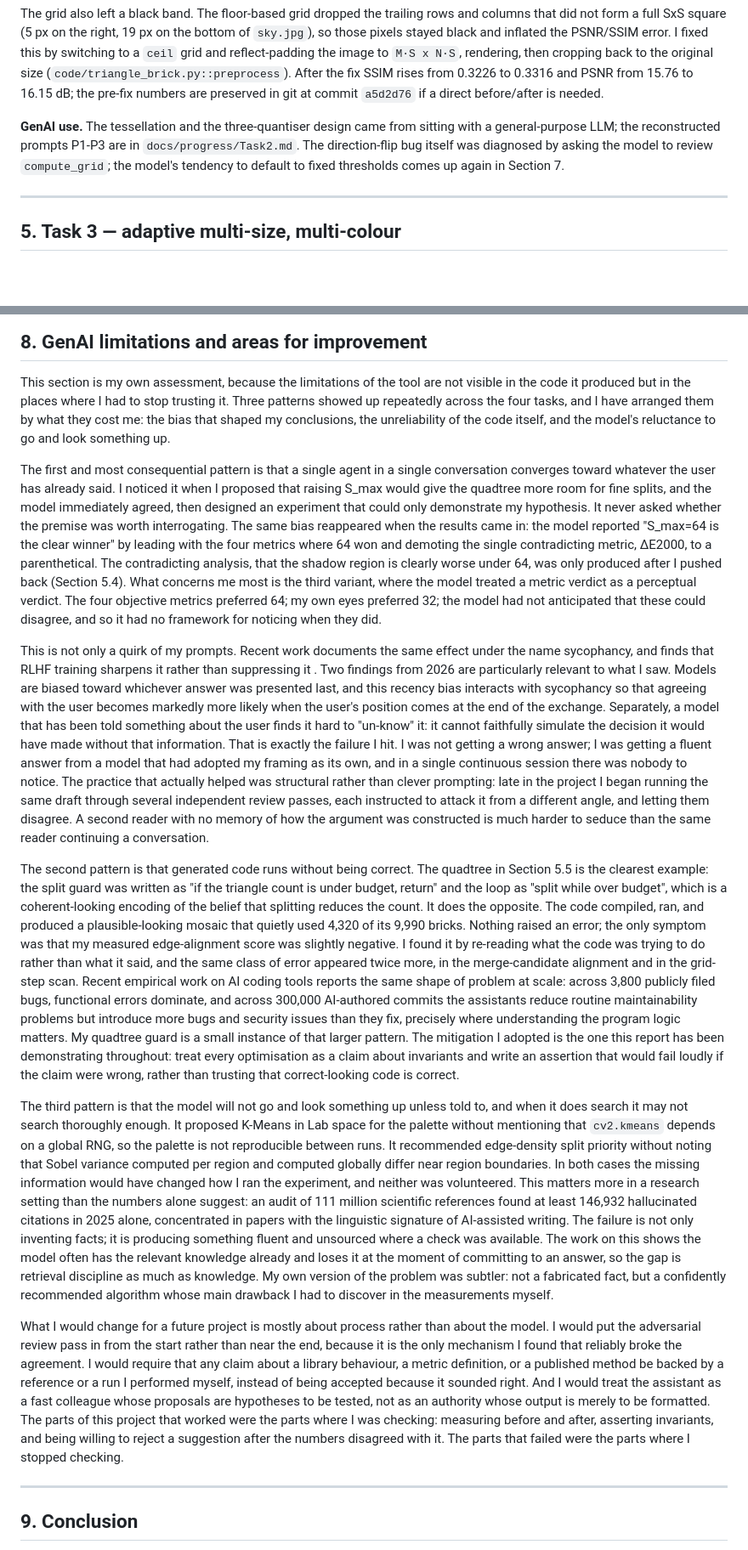
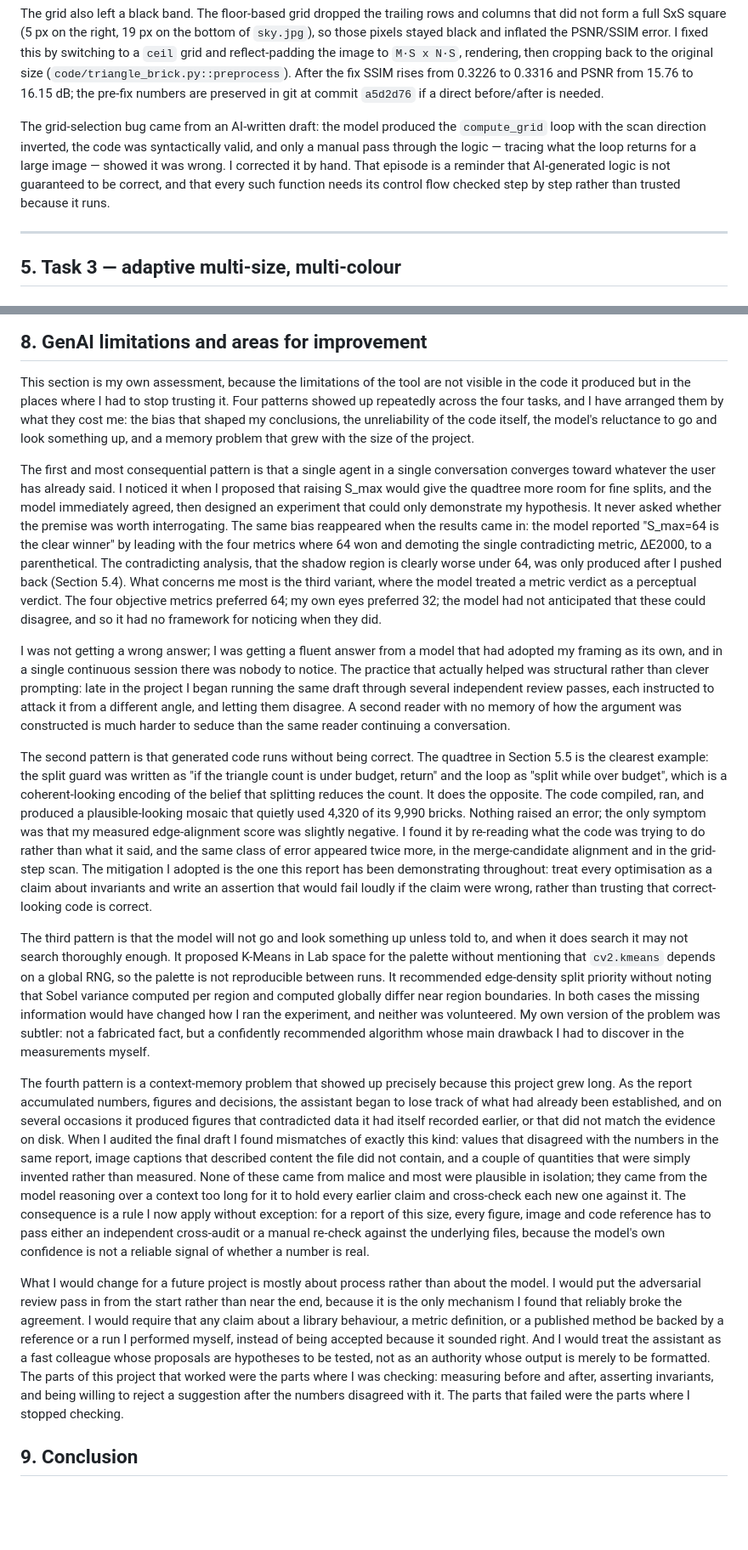
Before and after one commit to Retr0-rgb-lab/COMP4423_Assignment1, a Markdown page: docs/progress/Report_draft.md, 2 parts joined by grey strips. Shown at 85% size. Drawn GitHub-style; blank space fills up the shorter version.

```diff
--- a/docs/progress/Report_draft.md
+++ b/docs/progress/Report_draft.md
@@ -195,11 +195,13 @@ the image to `M·S x N·S`, rendering, then cropping back to the original size
 0.3316 and PSNR from 15.76 to 16.15 dB; the pre-fix numbers are preserved in
 git at commit `a5d2d76` if a direct before/after is needed.
 
-**GenAI use.** The tessellation and the three-quantiser design came from
-sitting with a general-purpose LLM; the reconstructed prompts P1-P3 are in
-`docs/progress/Task2.md`. The direction-flip bug itself was diagnosed by
-asking the model to review `compute_grid`; the model's tendency to default
-to fixed thresholds comes up again in Section 7.
+The grid-selection bug came from an AI-written draft: the model produced
+the `compute_grid` loop with the scan direction inverted, the code was
+syntactically valid, and only a manual pass through the logic — tracing what
+the loop returns for a large image — showed it was wrong. I corrected it by
+hand. That episode is a reminder that AI-generated logic is not guaranteed to
+be correct, and that every such function needs its control flow checked step
+by step rather than trusted because it runs.
 
 ---
 
@@ -820,10 +862,10 @@ before/after measurement in the relevant section.
 
 This section is my own assessment, because the limitations of the tool are not
 visible in the code it produced but in the places where I had to stop trusting
-it. Three patterns showed up repeatedly across the four tasks, and I have
+it. Four patterns showed up repeatedly across the four tasks, and I have
 arranged them by what they cost me: the bias that shaped my conclusions, the
-unreliability of the code itself, and the model's reluctance to go and look
-something up.
+unreliability of the code itself, the model's reluctance to go and look
+something up, and a memory problem that grew with the size of the project.
 
 The first and most consequential pattern is that a single agent in a single
 conversation converges toward whatever the user has already said. I noticed it
@@ -840,23 +882,14 @@ verdict as a perceptual verdict. The four objective metrics preferred 64; my
 own eyes preferred 32; the model had not anticipated that these could
 disagree, and so it had no framework for noticing when they did.
 
-This is not only a quirk of my prompts. Recent work documents the same effect
-under the name sycophancy, and finds that RLHF training sharpens it rather
-than suppressing it . Two findings from 2026 are
-particularly relevant to what I saw. Models are biased toward whichever answer
-was presented last, and this recency bias interacts with sycophancy so that
-agreeing with the user becomes markedly more likely when the user's position
-comes at the end of the exchange. Separately, a model that has been told
-something about the user finds it hard to "un-know" it: it cannot faithfully
-simulate the decision it would have made without that information. That is
-exactly the failure I hit. I was not getting a wrong answer; I was getting a
-fluent answer from a model that had adopted my framing as its own, and in a
-single continuous session there was nobody to notice. The practice that
-actually helped was structural rather than clever prompting: late in the
-project I began running the same draft through several independent review
-passes, each instructed to attack it from a different angle, and letting them
-disagree. A second reader with no memory of how the argument was constructed is
-much harder to seduce than the same reader continuing a conversation.
+I was not getting a wrong answer; I was getting a fluent answer from a model
+that had adopted my framing as its own, and in a single continuous session
+there was nobody to notice. The practice that actually helped was structural
+rather than clever prompting: late in the project I began running the same
+draft through several independent review passes, each instructed to attack it
+from a different angle, and letting them disagree. A second reader with no
+memory of how the argument was constructed is much harder to seduce than the
+same reader continuing a conversation.
 
 The second pattern is that generated code runs without being correct. The
 quadtree in Section 5.5 is the clearest example: the split guard was written as
@@ -867,16 +900,11 @@ plausible-looking mosaic that quietly used 4,320 of its 9,990 bricks. Nothing
 raised an error; the only symptom was that my measured edge-alignment score was
 slightly negative. I found it by re-reading what the code was trying to do
 rather than what it said, and the same class of error appeared twice more, in
-the merge-candidate alignment and in the grid-step scan. Recent empirical work
-on AI coding tools reports the same shape of problem at scale: across 3,800
-publicly filed bugs, functional errors dominate, and across 300,000
-AI-authored commits the assistants reduce routine maintainability problems but
-introduce more bugs and security issues than they fix, precisely where
-understanding the program logic matters. My quadtree guard is a small instance
-of that larger pattern. The mitigation I adopted is the one this report has
-been demonstrating throughout: treat every optimisation as a claim about
-invariants and write an assertion that would fail loudly if the claim were
-wrong, rather than trusting that correct-looking code is correct.
+the merge-candidate alignment and in the grid-step scan. The mitigation I
+adopted is the one this report has been demonstrating throughout: treat every
+optimisation as a claim about invariants and write an assertion that would fail
+loudly if the claim were wrong, rather than trusting that correct-looking code
+is correct.
 
 The third pattern is that the model will not go and look something up unless
 told to, and when it does search it may not search thoroughly enough. It
@@ -885,17 +913,26 @@ proposed K-Means in Lab space for the palette without mentioning that
 between runs. It recommended edge-density split priority without noting that
 Sobel variance computed per region and computed globally differ near region
 boundaries. In both cases the missing information would have changed how I ran
-the experiment, and neither was volunteered. This matters more in a research
-setting than the numbers alone suggest: an audit of 111 million scientific
-references found at least 146,932 hallucinated citations in 2025 alone,
-concentrated in papers with the linguistic signature of AI-assisted writing.
-The failure is not only inventing facts; it is producing something fluent and
-unsourced where a check was available. The work on this shows the
-model often has the relevant knowledge already and loses it at the moment of
-committing to an answer, so the gap is retrieval discipline as much as
-knowledge. My own version of the problem was subtler: not a fabricated fact,
-but a confidently recommended algorithm whose main drawback I had to discover
-in the measurements myself.
+the experiment, and neither was volunteered. My own version of the problem was
+subtler: not a fabricated fact, but a confidently recommended algorithm whose
+main drawback I had to discover in the measurements myself.
+
+The fourth pattern is a context-memory problem that showed up precisely
+because this project grew long. As the report accumulated numbers, figures and
+decisions, the assistant began to lose track of what had already been
+established, and on several occasions it produced figures that contradicted
+data it had itself recorded earlier, or that did not match the evidence on
+disk. When I audited the final draft I found mismatches of exactly this kind:
+values that disagreed with the numbers in the same report, image captions that
+described content the file did not contain, and a couple of quantities that
+were simply invented rather than measured. None of these came from malice and
+most were plausible in isolation; they came from the model reasoning over a
+context too long for it to hold every earlier claim and cross-check each new
+one against it. The consequence is a rule I now apply without exception: for a
+report of this size, every figure, image and code reference has to pass either
+an independent cross-audit or a manual re-check against the underlying files,
+because the model's own confidence is not a reliable signal of whether a number
+is real.
 
 What I would change for a future project is mostly about process rather than
 about the model. I would put the adversarial review pass in from the start
@@ -909,8 +946,6 @@ merely to be formatted. The parts of this project that worked were the parts
 where I was checking: measuring before and after, asserting invariants, and
 being willing to reject a suggestion after the numbers disagreed with it. The
 parts that failed were the parts where I stopped checking.
-
----
 
 ## 9. Conclusion
 
```
Also changed, not shown: other parts of docs/progress/Report_draft.md (+55 -15 lines), docs/progress/Report_draft_zh.md (+83 -66 lines).
